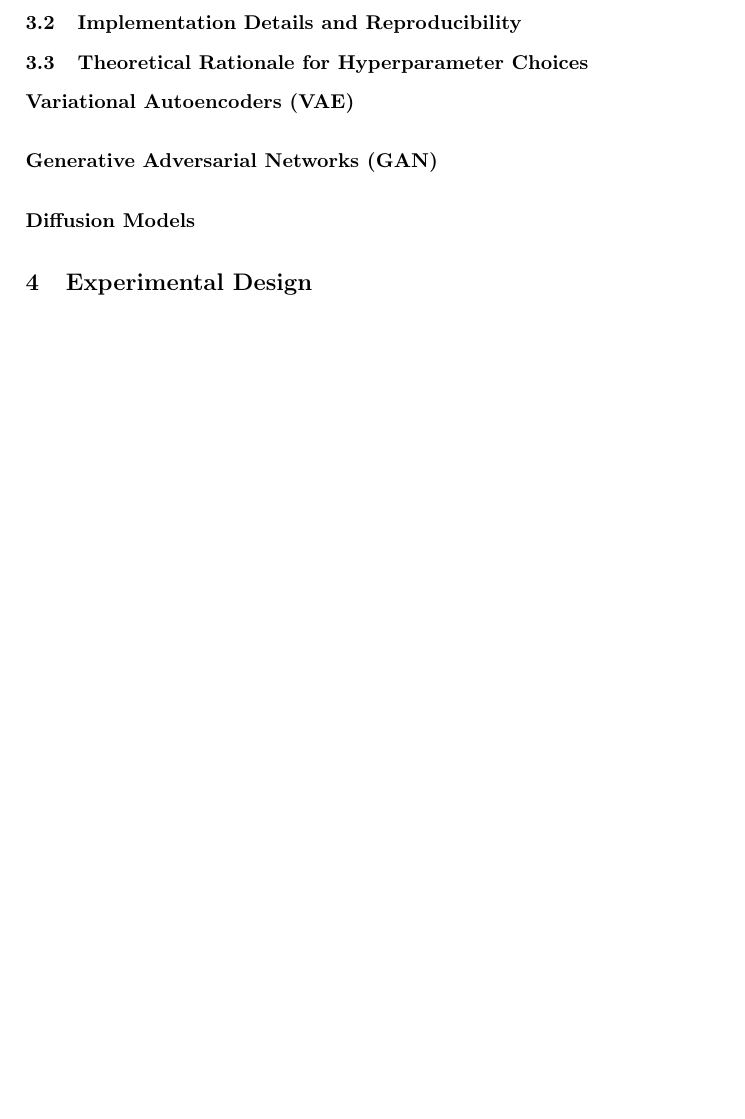
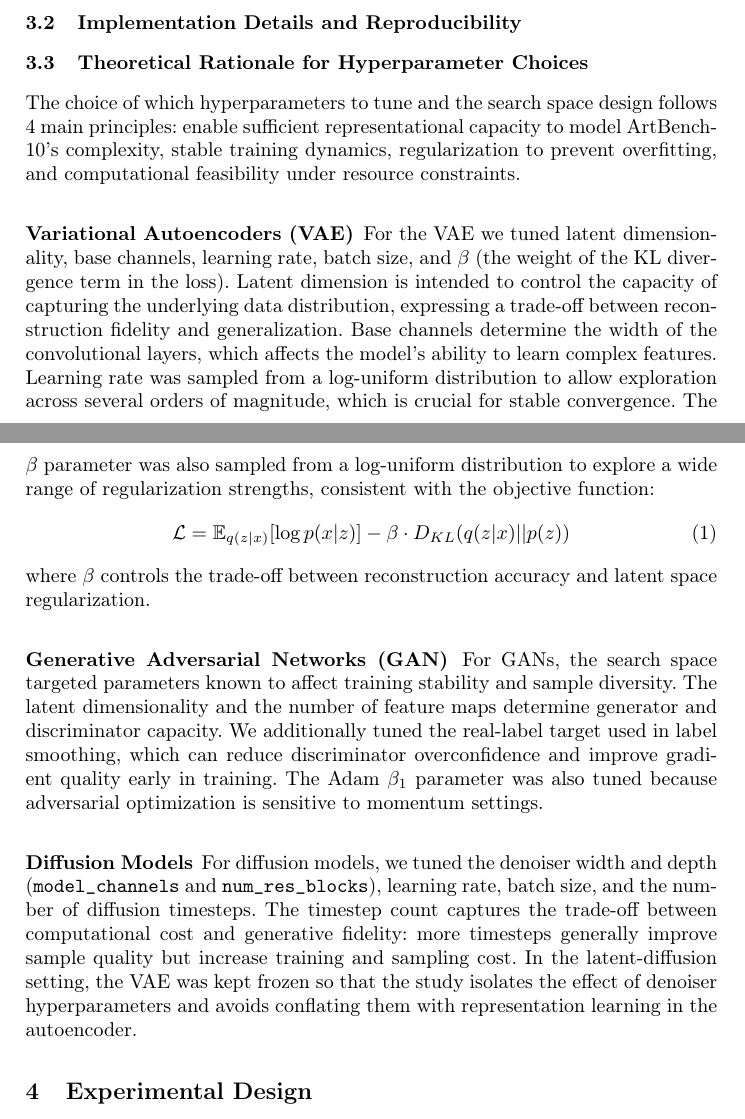
Before and after one commit to TiagoSilva35/ArtBench, a LaTeX paper (docs/report/main.tex): part of page 1 of 5 before the commit and two parts of pages 1 and 2 of 5 after it, the two joined at a grey line, cut so that both start at the same text, the shorter picture padded with empty space. Compiled offline with pdfLaTeX.

Commit message:
theoretical rationale for hyperparameter choice section

```diff
--- a/docs/report/main.tex
+++ b/docs/report/main.tex
@@ -6,6 +6,7 @@
 \usepackage{hyperref}
 \usepackage{booktabs}
 \usepackage{amsmath}
+\usepackage{amssymb}
 \usepackage{parskip}
 \usepackage{float}
 
@@ -38,13 +39,40 @@
 \subsection{Implementation Details and Reproducibility}
 
 \subsection{Theoretical Rationale for Hyperparameter Choices}
+The choice of which hyperparameters to tune and the search space design follows 4 main principles:
+enable sufficient representational capacity to model ArtBench-10's complexity, stable training dynamics,
+regularization to prevent overfitting, and computational feasibility under resource constraints.
 
 \subsubsection{Variational Autoencoders (VAE)}
-
+For the VAE we tuned latent dimensionality, base channels, learning rate, batch size, and $\beta$ (the weight of the KL divergence term in the loss).
+Latent dimension is intended to control the capacity of capturing the underlying data distribution, expressing a trade-off between reconstruction fidelity and generalization.
+Base channels determine the width of the convolutional layers, which affects the model's ability to learn complex features.
+Learning rate was sampled from a log-uniform distribution to allow exploration across several orders of magnitude, which is crucial for stable convergence.
+The $\beta$ parameter was also sampled from a log-uniform distribution to explore a wide range of regularization strengths, consistent with the objective function:
+\begin{equation}
+    \mathcal{L} = \mathbb{E}_{q(z|x)}[\log p(x|z)] - \beta \cdot D_{KL}(q(z|x) || p(z))
+\end{equation}
+where $\beta$ controls the trade-off between reconstruction accuracy and latent space regularization.
 
 \subsubsection{Generative Adversarial Networks (GAN)}
+For GANs, the search space targeted parameters known to affect training
+stability and sample diversity. The latent dimensionality and the number of
+feature maps determine generator and discriminator capacity. We additionally
+tuned the real-label target used in label smoothing, which can reduce
+discriminator overconfidence and improve gradient quality early in training.
+The Adam $\beta_1$ parameter was also tuned because adversarial optimization
+is sensitive to momentum settings.
 
 \subsubsection{Diffusion Models}
+For diffusion models, we tuned the denoiser width and depth
+(\texttt{model\_channels} and \texttt{num\_res\_blocks}), learning rate,
+batch size, and the number of diffusion timesteps. The timestep count
+captures the trade-off between computational cost and generative fidelity:
+more timesteps generally improve sample quality but increase training and
+sampling cost. In the latent-diffusion setting, the VAE was kept frozen so
+that the study isolates the effect of denoiser hyperparameters and avoids
+conflating them with representation learning in the autoencoder.
+
 
 
 \section{Experimental Design}
```
Also changed, not shown: docs/report/main.pdf, 5 other files.
